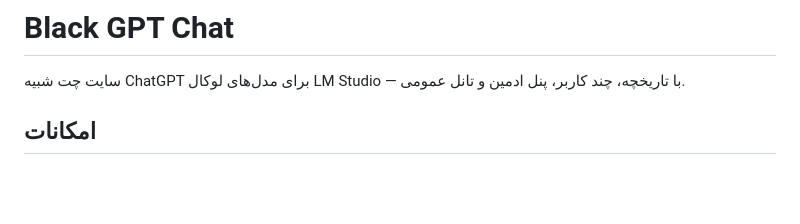
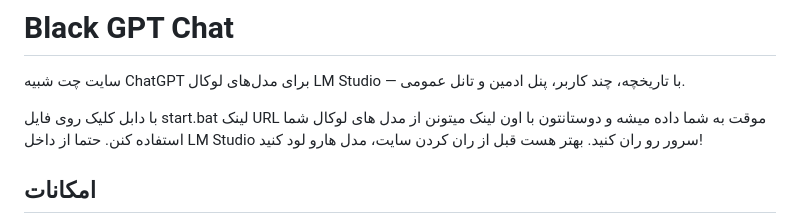
Before and after one commit to maxmancoder/black-gpt-local, a Markdown page: README.md, the part around the change. GitHub-like rendering; blank space fills up the shorter version.

```diff
--- a/README.md
+++ b/README.md
@@ -1,6 +1,9 @@
 # Black GPT Chat
 
 سایت چت شبیه ChatGPT برای مدل‌های لوکال LM Studio — با تاریخچه، چند کاربر، پنل ادمین و تانل عمومی.
+
+با دابل کلیک روی فایل start.bat لینک URL موقت به شما داده میشه و دوستانتون با اون لینک میتونن از مدل های لوکال شما استفاده کنن. حتما از داخل LM Studio سرور رو ران کنید.
+بهتر هست قبل از ران کردن سایت، مدل هارو لود کنید!
 
 ## امکانات
 
```
